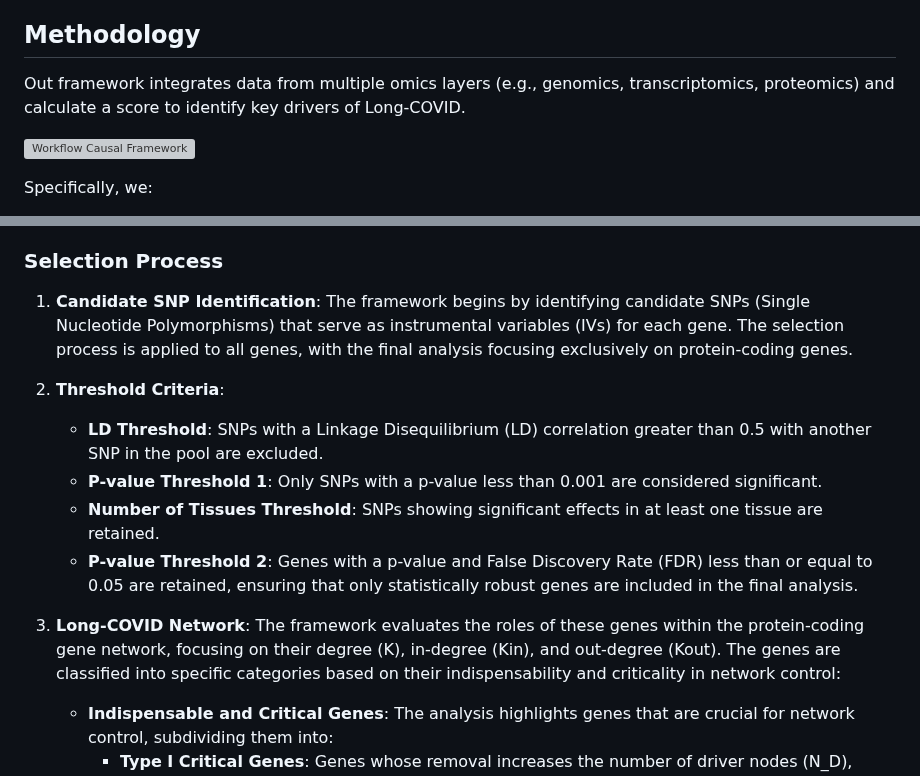
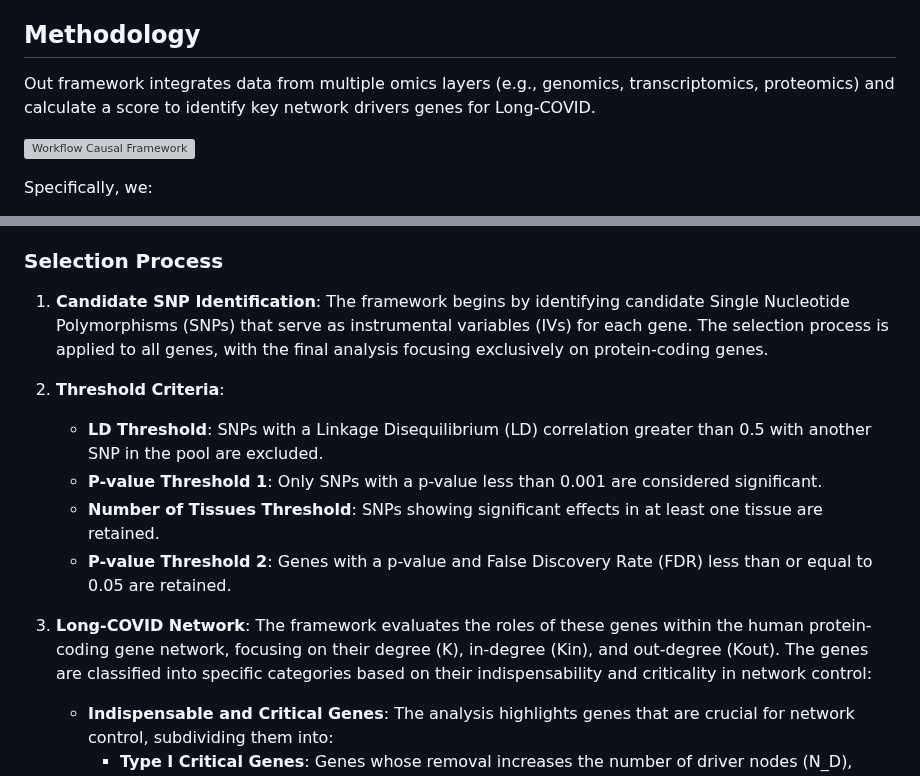
Before and after one commit to SindyPin/Causal-Multiomics-Method, a Markdown page: README.md, 2 parts joined by grey strips. Drawn GitHub-style; grey boxes are pictures that could not be loaded.

```diff
--- a/README.md
+++ b/README.md
@@ -13,7 +13,7 @@ The goal of this project is to develop an advanced causal inference framework fo
 
 ## Methodology
 
-Out framework integrates data from multiple omics layers (e.g., genomics, transcriptomics, proteomics) and calculate a score to identify key drivers of Long-COVID.
+Out framework integrates data from multiple omics layers (e.g., genomics, transcriptomics, proteomics) and calculate a score to identify key network drivers genes for Long-COVID.
 
 ![Workflow Causal Framework](Workflow.png)
 
@@ -25,15 +25,15 @@ This framework combines advanced techniques (Mendelian Randomization: Mt_Robin (
 
 ### Selection Process
 
-1. **Candidate SNP Identification**: The framework begins by identifying candidate SNPs (Single Nucleotide Polymorphisms) that serve as instrumental variables (IVs) for each gene. The selection process is applied to all genes, with the final analysis focusing exclusively on protein-coding genes.
+1. **Candidate SNP Identification**: The framework begins by identifying candidate Single Nucleotide Polymorphisms (SNPs) that serve as instrumental variables (IVs) for each gene. The selection process is applied to all genes, with the final analysis focusing exclusively on protein-coding genes.
 
 2. **Threshold Criteria**:
    - **LD Threshold**: SNPs with a Linkage Disequilibrium (LD) correlation greater than 0.5 with another SNP in the pool are excluded.
    - **P-value Threshold 1**: Only SNPs with a p-value less than 0.001 are considered significant.
    - **Number of Tissues Threshold**: SNPs showing significant effects in at least one tissue are retained.
-   - **P-value Threshold 2**: Genes with a p-value and False Discovery Rate (FDR) less than or equal to 0.05 are retained, ensuring that only statistically robust genes are included in the final analysis.
+   - **P-value Threshold 2**: Genes with a p-value and False Discovery Rate (FDR) less than or equal to 0.05 are retained.
 
-3. **Long-COVID Network**: The framework evaluates the roles of these genes within the protein-coding gene network, focusing on their degree (K), in-degree (Kin), and out-degree (Kout). The genes are classified into specific categories based on their indispensability and criticality in network control:
+3. **Long-COVID Network**: The framework evaluates the roles of these genes within the human protein-coding gene network, focusing on their degree (K), in-degree (Kin), and out-degree (Kout). The genes are classified into specific categories based on their indispensability and criticality in network control:
    - **Indispensable and Critical Genes**: The analysis highlights genes that are crucial for network control, subdividing them into:
      - **Type I Critical Genes**: Genes whose removal increases the number of driver nodes (N_D), indicating their essential role in maintaining control within the network.
      - **Type II Critical Genes**: Genes that must always be controlled, belonging to all driver node sets, and characterized by zero in-degree (Kin=0).
```
